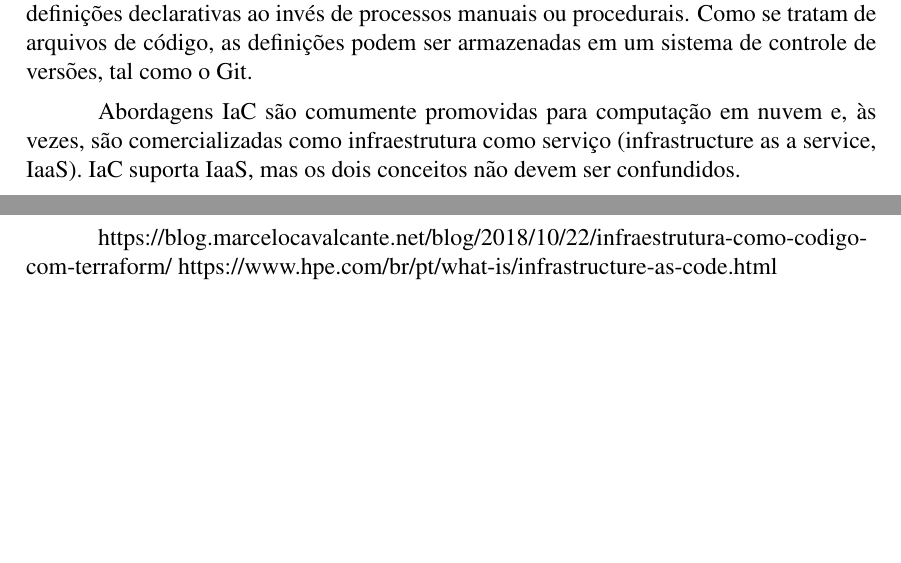
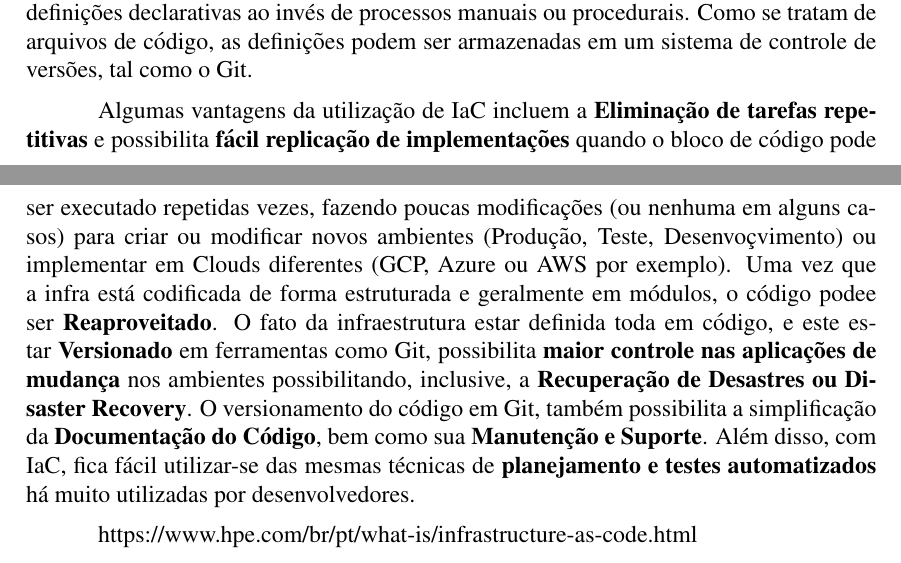
Before and after one commit to arielfrozza/multi-cloud, a LaTeX paper (artigo_multicloud/artigo_multicloud.tex): two parts of pages 6 and 7 of 8, joined at a grey line, cut so that both start at the same text, the shorter picture padded with empty space. Compiled offline with pdfLaTeX.

Commit message:
Texto adicionado a seçao 4

```diff
--- a/artigo_multicloud/artigo_multicloud.tex
+++ b/artigo_multicloud/artigo_multicloud.tex
@@ -141,10 +141,12 @@
 
 	Infraestrutura como código – IaC (Infrastructure as Code) é o processo de gerenciamento e provisionamento de recursos de infraestrutura através de código e arquivos de configuração que descrevem o estado desejado para os recursos de infraestrutura. IaC usa definições declarativas ao invés de processos manuais ou procedurais. Como se tratam de arquivos de código, as definições podem ser armazenadas em um sistema de controle de versões, tal como o Git.
 
-	Abordagens IaC são comumente promovidas para computação em nuvem e, às vezes, são comercializadas como infraestrutura como serviço (infrastructure as a service, IaaS). IaC suporta IaaS, mas os dois conceitos não devem ser confundidos.
+	Algumas vantagens da utilização de IaC incluem a \textbf{Eliminação de tarefas repetitivas} e possibilita \textbf{fácil replicação de implementações} quando o bloco de código pode ser executado repetidas vezes, fazendo poucas modificações (ou nenhuma em alguns casos) para criar ou modificar novos ambientes (Produção, Teste, Desenvoçvimento) ou implementar em Clouds diferentes (GCP, Azure ou AWS por exemplo). Uma vez que a infra está codificada de forma estruturada e geralmente em módulos, o código podee ser \textbf{Reaproveitado}. O fato da infraestrutura estar definida toda em código, e este estar \textbf{Versionado} em ferramentas como Git, possibilita \textbf{maior controle nas aplicações de mudança} nos ambientes possibilitando, inclusive, a \textbf{Recuperação de Desastres ou Disaster Recovery}. O versionamento do código em Git, também possibilita a simplificação da \textbf{Documentação do Código}, bem como sua \textbf{Manutenção e Suporte}. Além disso, com IaC, fica fácil utilizar-se das mesmas técnicas de \textbf{planejamento e testes automatizados} há muito utilizadas por desenvolvedores.
+
+
+	https://www.hpe.com/br/pt/what-is/infrastructure-as-code.html
 
 	https://blog.marcelocavalcante.net/blog/2018/10/22/infraestrutura-como-codigo-com-terraform/
-	https://www.hpe.com/br/pt/what-is/infrastructure-as-code.html
 
 
 	Outro benefício importante deste esstud é a enfase em padrões "fault tolerant" que implicam na garantia que sistemas atinjam uptime e resiliencia à stress e falhas adequadas.
```
Also changed, not shown: artigo_multicloud/artigo_multicloud.pdf.
